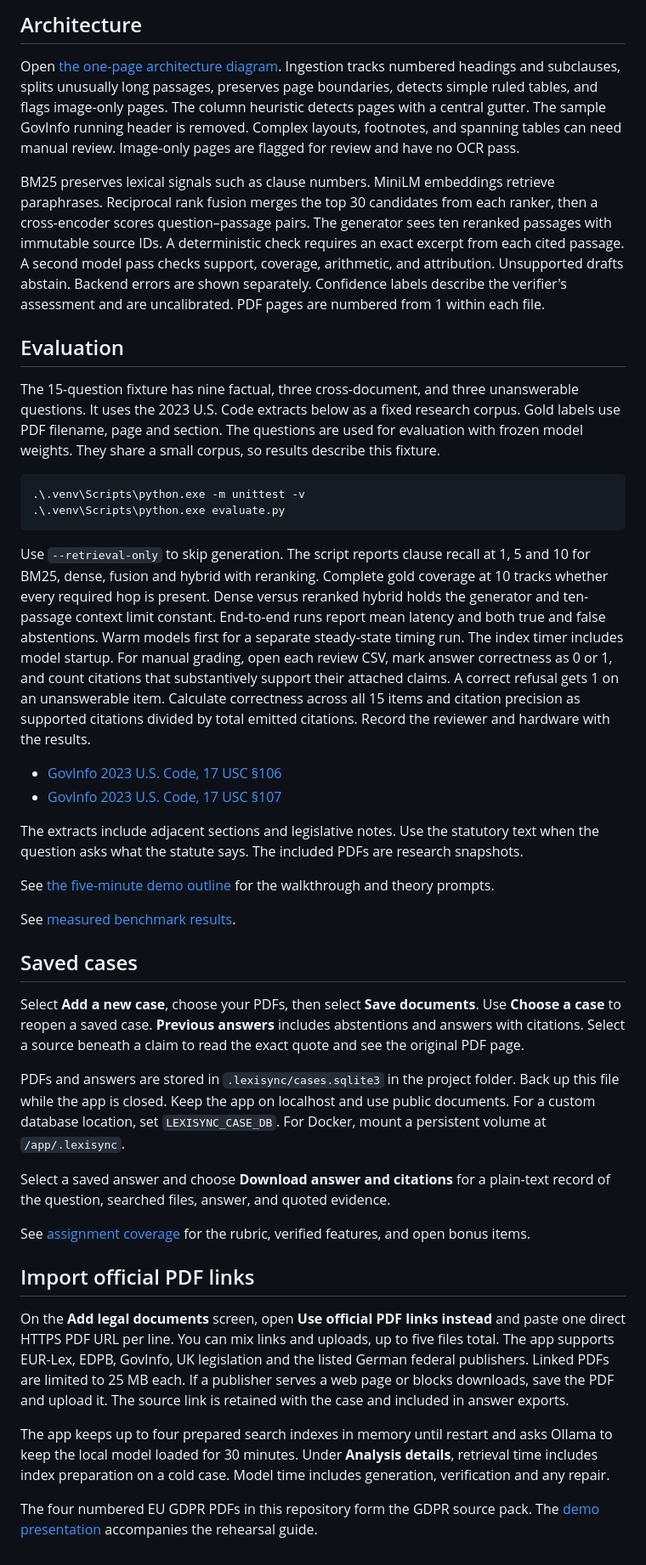
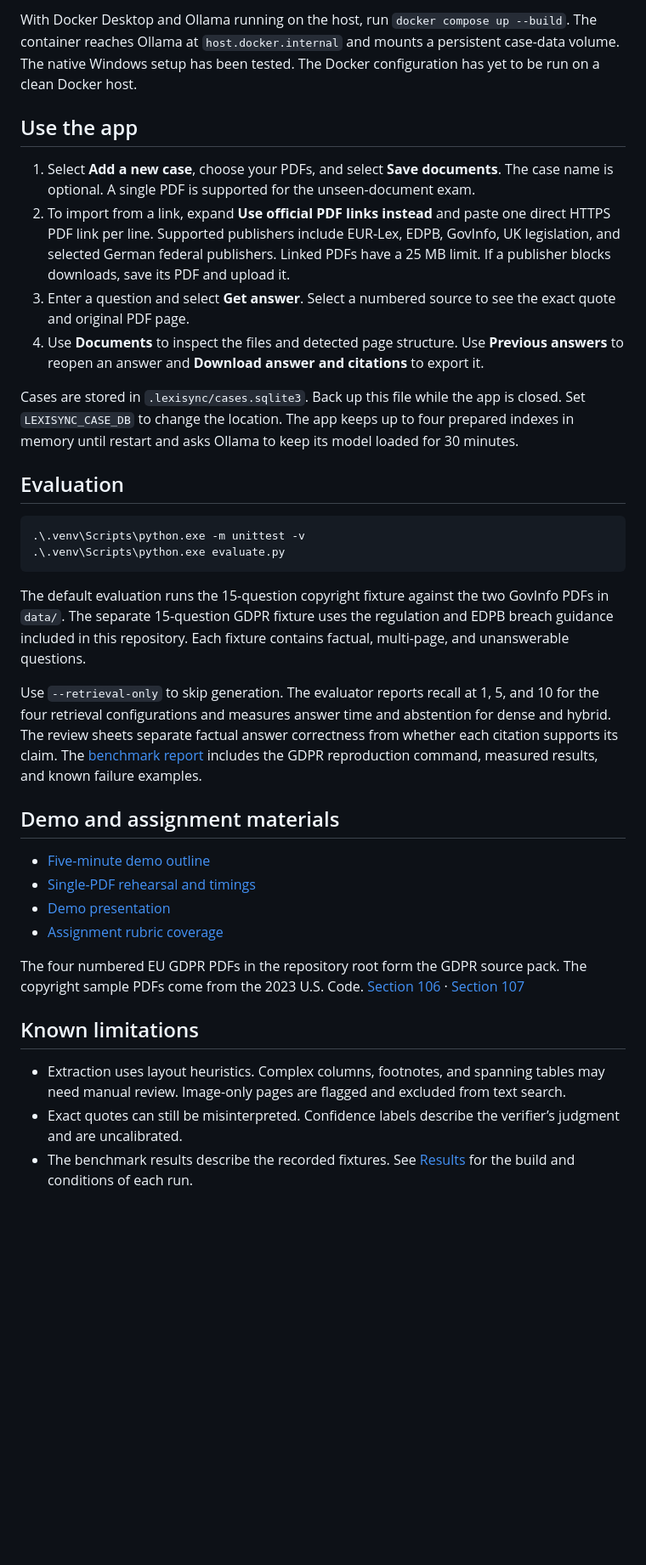
Before and after one commit to hitesh175/LexiSyncAI, a Markdown page: README.md, the part around one of its changes. Shown at 85% size. GitHub-like rendering; blank space fills up the shorter version.

````diff
--- a/README.md
+++ b/README.md
@@ -26,48 +70,37 @@ With Docker Desktop and a running host Ollama service, run `docker compose up --
 
-## Architecture
+With Docker Desktop and Ollama running on the host, run `docker compose up --build`. The container reaches Ollama at `host.docker.internal` and mounts a persistent case-data volume. The native Windows setup has been tested. The Docker configuration has yet to be run on a clean Docker host.
 
-Open [the one-page architecture diagram](architecture.svg). Ingestion tracks numbered headings and subclauses, splits unusually long passages, preserves page boundaries, detects simple ruled tables, and flags image-only pages. The column heuristic detects pages with a central gutter. The sample GovInfo running header is removed. Complex layouts, footnotes, and spanning tables can need manual review. Image-only pages are flagged for review and have no OCR pass.
+## Use the app
 
-BM25 preserves lexical signals such as clause numbers. MiniLM embeddings retrieve paraphrases. Reciprocal rank fusion merges the top 30 candidates from each ranker, then a cross-encoder scores question–passage pairs. The generator sees ten reranked passages with immutable source IDs. A deterministic check requires an exact excerpt from each cited passage. A second model pass checks support, coverage, arithmetic, and attribution. Unsupported drafts abstain. Backend errors are shown separately. Confidence labels describe the verifier's assessment and are uncalibrated. PDF pages are numbered from 1 within each file.
+1. Select **Add a new case**, choose your PDFs, and select **Save documents**. The case name is optional. A single PDF is supported for the unseen-document exam.
+2. To import from a link, expand **Use official PDF links instead** and paste one direct HTTPS PDF link per line. Supported publishers include EUR-Lex, EDPB, GovInfo, UK legislation, and selected German federal publishers. Linked PDFs have a 25 MB limit. If a publisher blocks downloads, save its PDF and upload it.
+3. Enter a question and select **Get answer**. Select a numbered source to see the exact quote and original PDF page.
+4. Use **Documents** to inspect the files and detected page structure. Use **Previous answers** to reopen an answer and **Download answer and citations** to export it.
+
+Cases are stored in `.lexisync/cases.sqlite3`. Back up this file while the app is closed. Set `LEXISYNC_CASE_DB` to change the location. The app keeps up to four prepared indexes in memory until restart and asks Ollama to keep its model loaded for 30 minutes.
 
 ## Evaluation
-
-The 15-question fixture has nine factual, three cross-document, and three unanswerable questions. It uses the 2023 U.S. Code extracts below as a fixed research corpus. Gold labels use PDF filename, page and section. The questions are used for evaluation with frozen model weights. They share a small corpus, so results describe this fixture.
 
 ```powershell
 .\.venv\Scripts\python.exe -m unittest -v
 .\.venv\Scripts\python.exe evaluate.py
 ```
 
-Use `--retrieval-only` to skip generation. The script reports clause recall at 1, 5 and 10 for BM25, dense, fusion and hybrid with reranking. Complete gold coverage at 10 tracks whether every required hop is present. Dense versus reranked hybrid holds the generator and ten-passage context limit constant. End-to-end runs report mean latency and both true and false abstentions. Warm models first for a separate steady-state timing run. The index timer includes model startup. For manual grading, open each review CSV, mark answer correctness as 0 or 1, and count citations that substantively support their attached claims. A correct refusal gets 1 on an unanswerable item. Calculate correctness across all 15 items and citation precision as supported citations divided by total emitted citations. Record the reviewer and hardware with the results.
+The default evaluation runs the 15-question copyright fixture against the two GovInfo PDFs in `data/`. The separate 15-question GDPR fixture uses the regulation and EDPB breach guidance included in this repository. Each fixture contains factual, multi-page, and unanswerable questions.
 
-- [GovInfo 2023 U.S. Code, 17 USC §106](https://www.govinfo.gov/content/pkg/USCODE-2023-title17/pdf/USCODE-2023-title17-chap1-sec106.pdf)
-- [GovInfo 2023 U.S. Code, 17 USC §107](https://www.govinfo.gov/content/pkg/USCODE-2023-title17/pdf/USCODE-2023-title17-chap1-sec107.pdf)
+Use `--retrieval-only` to skip generation. The evaluator reports recall at 1, 5, and 10 for the four retrieval configurations and measures answer time and abstention for dense and hybrid. The review sheets separate factual answer correctness from whether each citation supports its claim. The [benchmark report](RESULTS.md) includes the GDPR reproduction command, measured results, and known failure examples.
 
-The extracts include adjacent sections and legislative notes. Use the statutory text when the question asks what the statute says. The included PDFs are research snapshots.
+## Demo and assignment materials
 
-See [the five-minute demo outline](DEMO.md) for the walkthrough and theory prompts.
+- [Five-minute demo outline](DEMO.md)
+- [Single-PDF rehearsal and timings](rehearsal/README.md)
+- [Demo presentation](LexiSyncAI-Demo.pptx)
+- [Assignment rubric coverage](RUBRIC.md)
 
-See [measured benchmark results](RESULTS.md).
+The four numbered EU GDPR PDFs in the repository root form the GDPR source pack. The copyright sample PDFs come from the 2023 U.S. Code. [Section 106](https://www.govinfo.gov/content/pkg/USCODE-2023-title17/pdf/USCODE-2023-title17-chap1-sec106.pdf) · [Section 107](https://www.govinfo.gov/content/pkg/USCODE-2023-title17/pdf/USCODE-2023-title17-chap1-sec107.pdf)
 
+## Known limitations
 
-
-## Saved cases
-
-Select **Add a new case**, choose your PDFs, then select **Save documents**. Use **Choose a case** to reopen a saved case. **Previous answers** includes abstentions and answers with citations. Select a source beneath a claim to read the exact quote and see the original PDF page.
-
-PDFs and answers are stored in `.lexisync/cases.sqlite3` in the project folder. Back up this file while the app is closed. Keep the app on localhost and use public documents. For a custom database location, set `LEXISYNC_CASE_DB`. For Docker, mount a persistent volume at `/app/.lexisync`.
-
-Select a saved answer and choose **Download answer and citations** for a plain-text record of the question, searched files, answer, and quoted evidence.
-
-See [assignment coverage](RUBRIC.md) for the rubric, verified features, and open bonus items.
-
-## Import official PDF links
-
-On the **Add legal documents** screen, open **Use official PDF links instead** and paste one direct HTTPS PDF URL per line. You can mix links and uploads, up to five files total. The app supports EUR-Lex, EDPB, GovInfo, UK legislation and the listed German federal publishers. Linked PDFs are limited to 25 MB each. If a publisher serves a web page or blocks downloads, save the PDF and upload it. The source link is retained with the case and included in answer exports.
-
-The app keeps up to four prepared search indexes in memory until restart and asks Ollama to keep the local model loaded for 30 minutes. Under **Analysis details**, retrieval time includes index preparation on a cold case. Model time includes generation, verification and any repair.
-
-
-
-The four numbered EU GDPR PDFs in this repository form the GDPR source pack. The [demo presentation](LexiSyncAI-Demo.pptx) accompanies the rehearsal guide.
+- Extraction uses layout heuristics. Complex columns, footnotes, and spanning tables may need manual review. Image-only pages are flagged and excluded from text search.
+- Exact quotes can still be misinterpreted. Confidence labels describe the verifier’s judgment and are uncalibrated.
+- The benchmark results describe the recorded fixtures. See [Results](RESULTS.md) for the build and conditions of each run.
````
Also changed, not shown: other parts of README.md (+52 -8 lines), ARCHITECTURE.md (added, +25 -0 lines), architecture.png (added), 1 other file.
